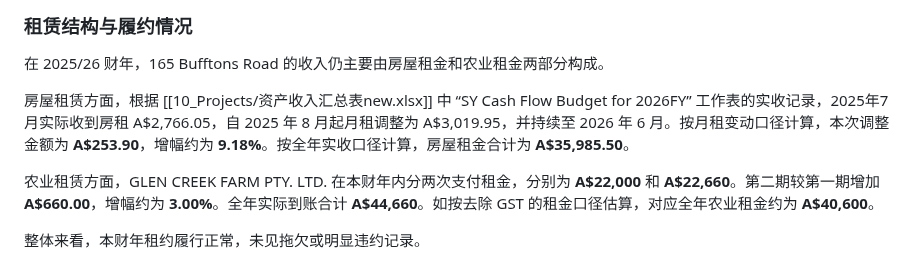
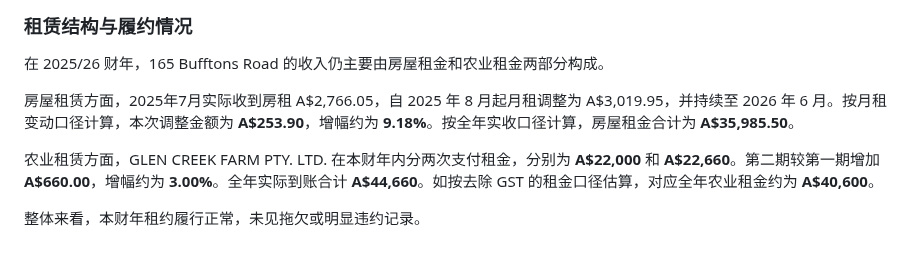
Before and after one commit to maxstillwell/obsidian, a Markdown page: 10_Projects/Lara Down/165 Bufftons Road 财务小结（2526财年）.md, the part around the change. Rendered like a GitHub page.

Commit message:
vault backup: 2026-07-17 17:10:02

```diff
--- a/10_Projects/Lara Down/165 Bufftons Road 财务小结（2526财年）.md
+++ b/10_Projects/Lara Down/165 Bufftons Road 财务小结（2526财年）.md
@@ -4,7 +4,7 @@
 
 在 2025/26 财年，165 Bufftons Road 的收入仍主要由房屋租金和农业租金两部分构成。
 
-房屋租赁方面，根据 [[10_Projects/资产收入汇总表new.xlsx]] 中 “SY Cash Flow Budget for 2026FY” 工作表的实收记录，2025年7月实际收到房租 A$2,766.05，自 2025 年 8 月起月租调整为 A$3,019.95，并持续至 2026 年 6 月。按月租变动口径计算，本次调整金额为 **A$253.90**，增幅约为 **9.18%**。按全年实收口径计算，房屋租金合计为 **A$35,985.50**。
+房屋租赁方面，2025年7月实际收到房租 A$2,766.05，自 2025 年 8 月起月租调整为 A$3,019.95，并持续至 2026 年 6 月。按月租变动口径计算，本次调整金额为 **A$253.90**，增幅约为 **9.18%**。按全年实收口径计算，房屋租金合计为 **A$35,985.50**。
 
 农业租赁方面，GLEN CREEK FARM PTY. LTD. 在本财年内分两次支付租金，分别为 **A$22,000** 和 **A$22,660**。第二期较第一期增加 **A$660.00**，增幅约为 **3.00%**。全年实际到账合计 **A$44,660**。如按去除 GST 的租金口径估算，对应全年农业租金约为 **A$40,600**。
 
```
